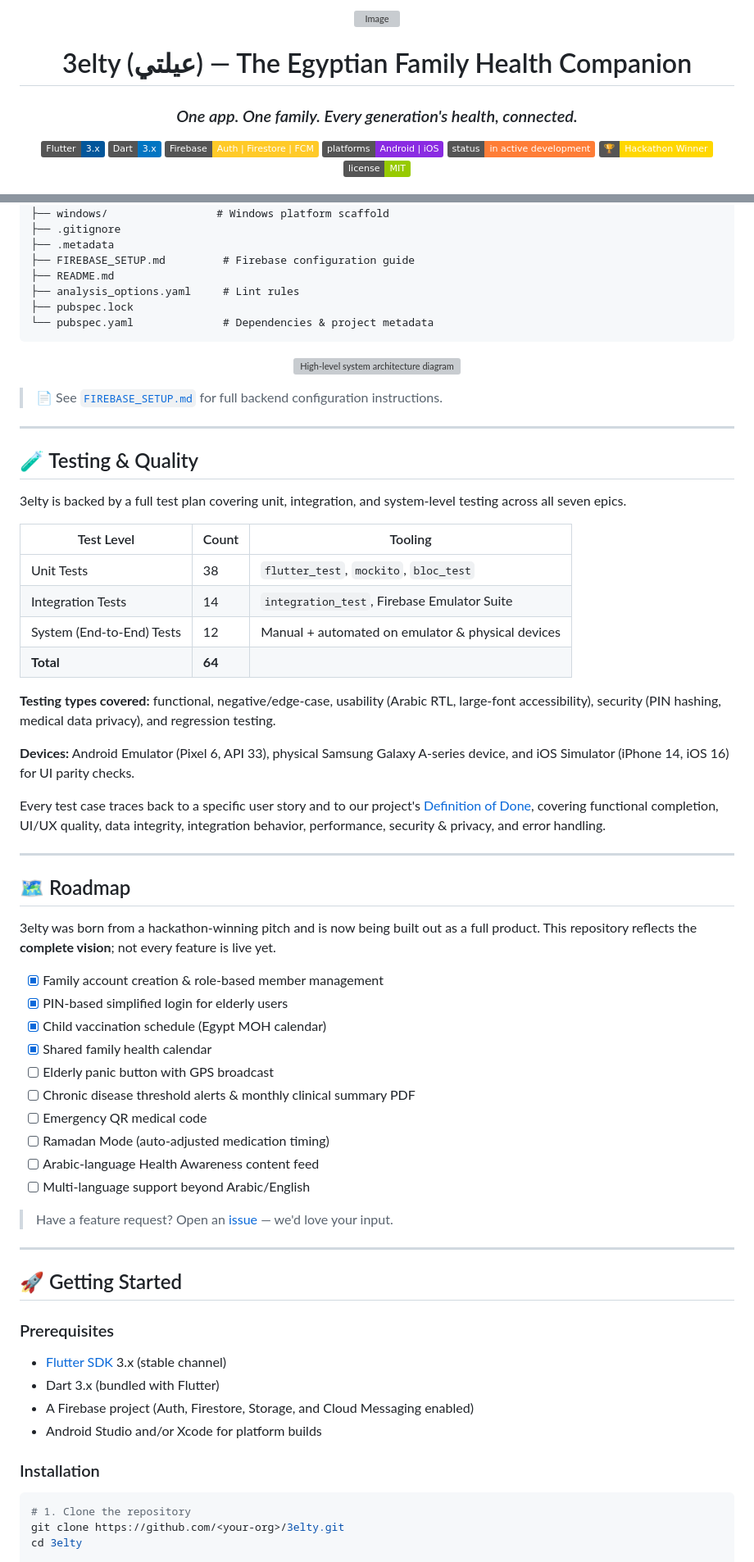
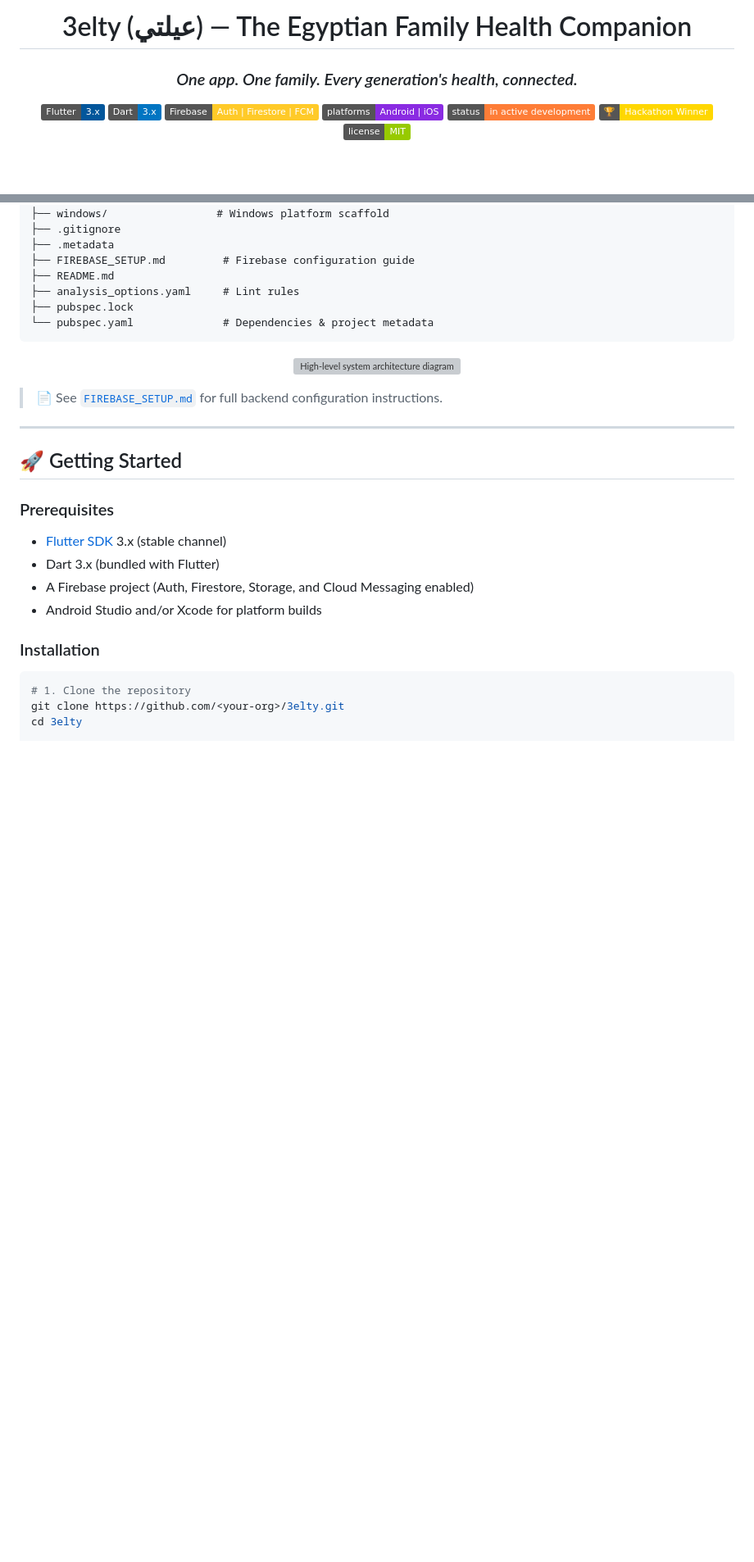
Before and after one commit to sohaila-emad/3elty, a Markdown page: README.md, 2 parts joined by grey strips. Shown at 82% size. GitHub-like rendering; badges without logos; blank space fills up the shorter version; grey boxes are pictures that could not be loaded.

Commit message:
Update README
Removed placeholder content and updated team information in README.

```diff
--- a/README.md
+++ b/README.md
@@ -1,11 +1,5 @@
 <div align="center">
 
-<!--
-🖼️ SCREENSHOT / IMAGE PLACEHOLDER #1 — APP LOGO
-What to put here: Your app icon / logo, square, transparent background, ~200x200px.
-If you don't have a final logo yet, a simple icon (heart + family silhouette, in Egypt-flag or teal/red palette) works great as a placeholder.
-Suggested filename: docs/screenshots/logo.png
--->
 <img width="200" height="200" alt="Image" src="https://github.com/user-attachments/assets/18e84bcc-56cf-4831-ad50-f802bd72c35d" />
 
 # 3elty (عيلتي) — The Egyptian Family Health Companion
@@ -355,50 +342,6 @@ Suggested filename: docs/screenshots/architecture-diagram.png
 
 ---
 
-## 🧪 Testing & Quality
-
-3elty is backed by a full test plan covering unit, integration, and system-level testing across
-all seven epics.
-
-| Test Level | Count | Tooling |
-|---|---|---|
-| Unit Tests | 38 | `flutter_test`, `mockito`, `bloc_test` |
-| Integration Tests | 14 | `integration_test`, Firebase Emulator Suite |
-| System (End-to-End) Tests | 12 | Manual + automated on emulator & physical devices |
-| **Total** | **64** | |
-
-**Testing types covered:** functional, negative/edge-case, usability (Arabic RTL, large-font
-accessibility), security (PIN hashing, medical data privacy), and regression testing.
-
-**Devices:** Android Emulator (Pixel 6, API 33), physical Samsung Galaxy A-series device, and
-iOS Simulator (iPhone 14, iOS 16) for UI parity checks.
-
-Every test case traces back to a specific user story and to our project's [Definition of Done](#),
-covering functional completion, UI/UX quality, data integrity, integration behavior, performance,
-security & privacy, and error handling.
-
----
-
-## 🗺️ Roadmap
-
-3elty was born from a hackathon-winning pitch and is now being built out as a full product.
-This repository reflects the **complete vision**; not every feature is live yet.
-
-- [x] Family account creation & role-based member management
-- [x] PIN-based simplified login for elderly users
-- [x] Child vaccination schedule (Egypt MOH calendar)
-- [x] Shared family health calendar
-- [ ] Elderly panic button with GPS broadcast
-- [ ] Chronic disease threshold alerts & monthly clinical summary PDF
-- [ ] Emergency QR medical code
-- [ ] Ramadan Mode (auto-adjusted medication timing)
-- [ ] Arabic-language Health Awareness content feed
-- [ ] Multi-language support beyond Arabic/English
-
-> Have a feature request? Open an [issue](../../issues) — we'd love your input.
-
----
-
 ## 🚀 Getting Started
 
 ### Prerequisites
```
Also changed, not shown: other parts of README.md (+10 -30 lines).
